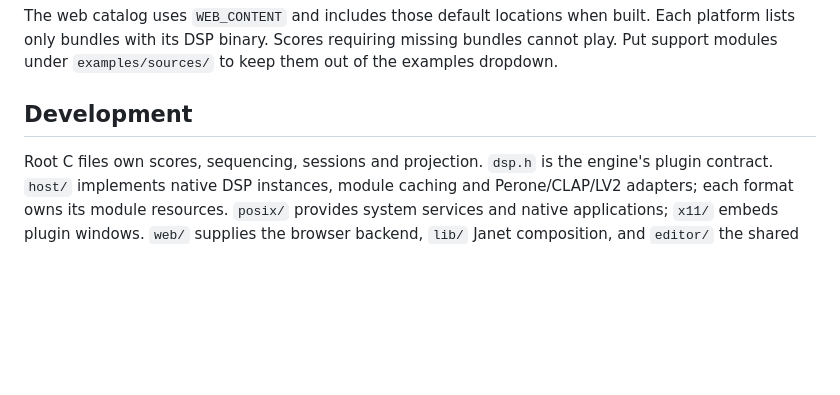
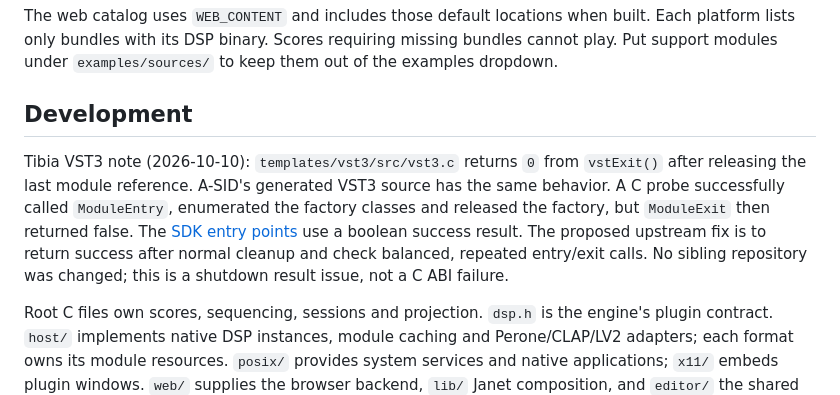
Before and after one commit to paolomarrone/triccheballacche, a Markdown page: README.md, the part around the change. GitHub-like rendering; blank space fills up the shorter version.

Commit message:
Document Tibia VST3 shutdown result

```diff
--- a/README.md
+++ b/README.md
@@ -266,6 +266,15 @@ keep them out of the examples dropdown.
 
 ## Development
 
+Tibia VST3 note (2026-10-10): `templates/vst3/src/vst3.c` returns `0` from
+`vstExit()` after releasing the last module reference. A-SID's generated VST3
+source has the same behavior. A C probe successfully called `ModuleEntry`,
+enumerated the factory classes and released the factory, but `ModuleExit`
+then returned false. The [SDK entry points](https://github.com/steinbergmedia/vst3_public_sdk/blob/master/source/main/linuxmain.cpp)
+use a boolean success result. The proposed upstream fix is to return success
+after normal cleanup and check balanced, repeated entry/exit calls. No sibling
+repository was changed; this is a shutdown result issue, not a C ABI failure.
+
 Root C files own scores, sequencing, sessions and projection. `dsp.h` is the
 engine's plugin contract. `host/` implements native DSP instances, module caching
 and Perone/CLAP/LV2 adapters; each format owns its module resources. `posix/`
```
